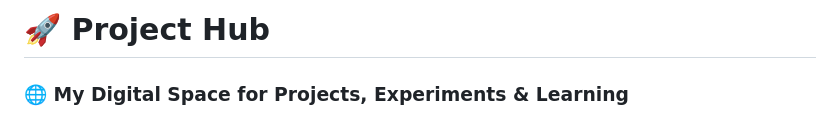
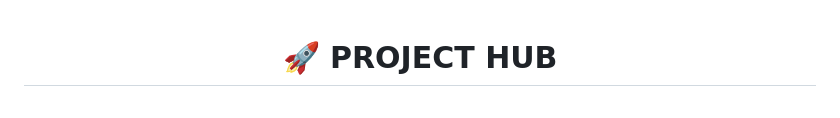
Before and after one commit to Darknesxy/project-hub, a Markdown page: README.md, the part around one of its changes. Drawn GitHub-style.

```diff
--- a/README.md
+++ b/README.md
@@ -1,4 +1,4 @@
-# 🚀 Project Hub
+<div align="center">
 
-### 🌐 My Digital Space for Projects, Experiments & Learning
+# 🚀 PROJECT HUB
 
```
Also changed, not shown: other parts of README.md (+79 -14 lines).
